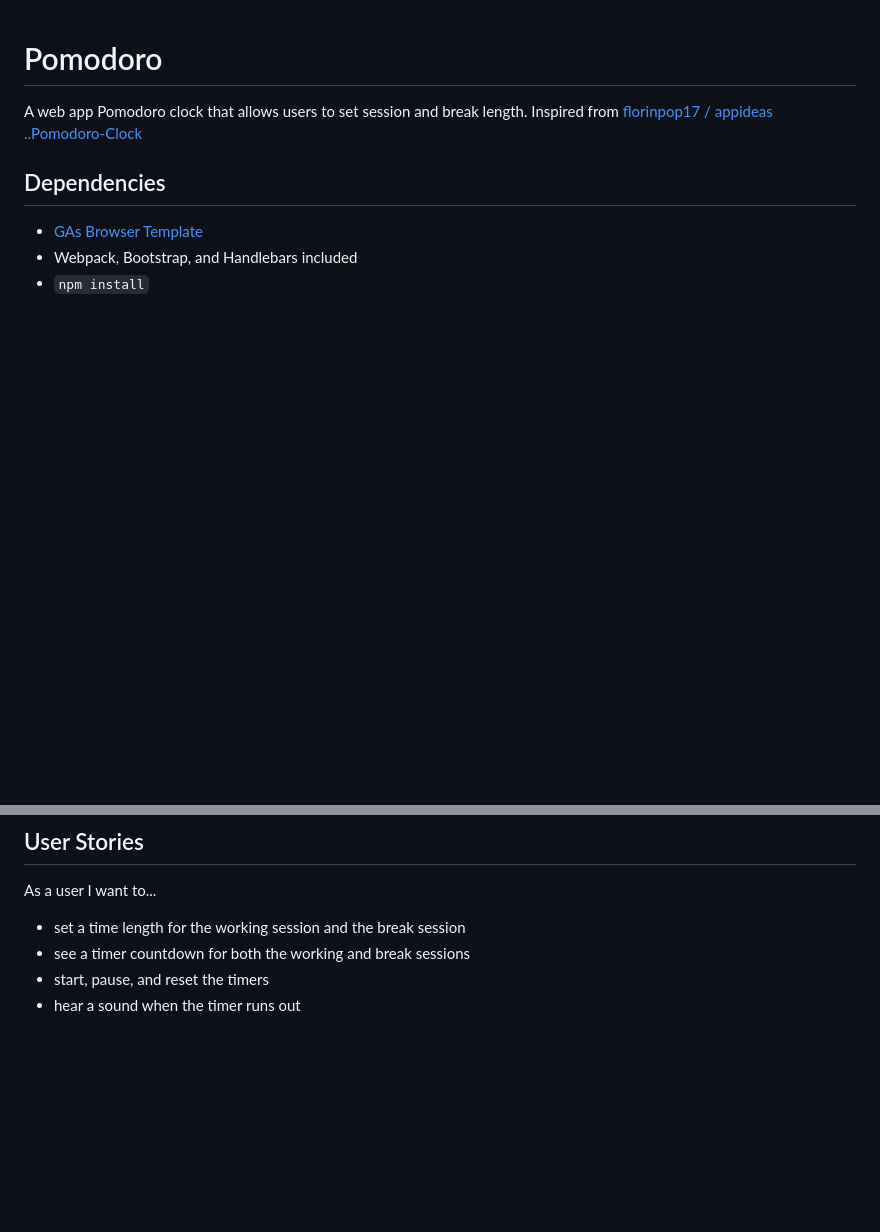
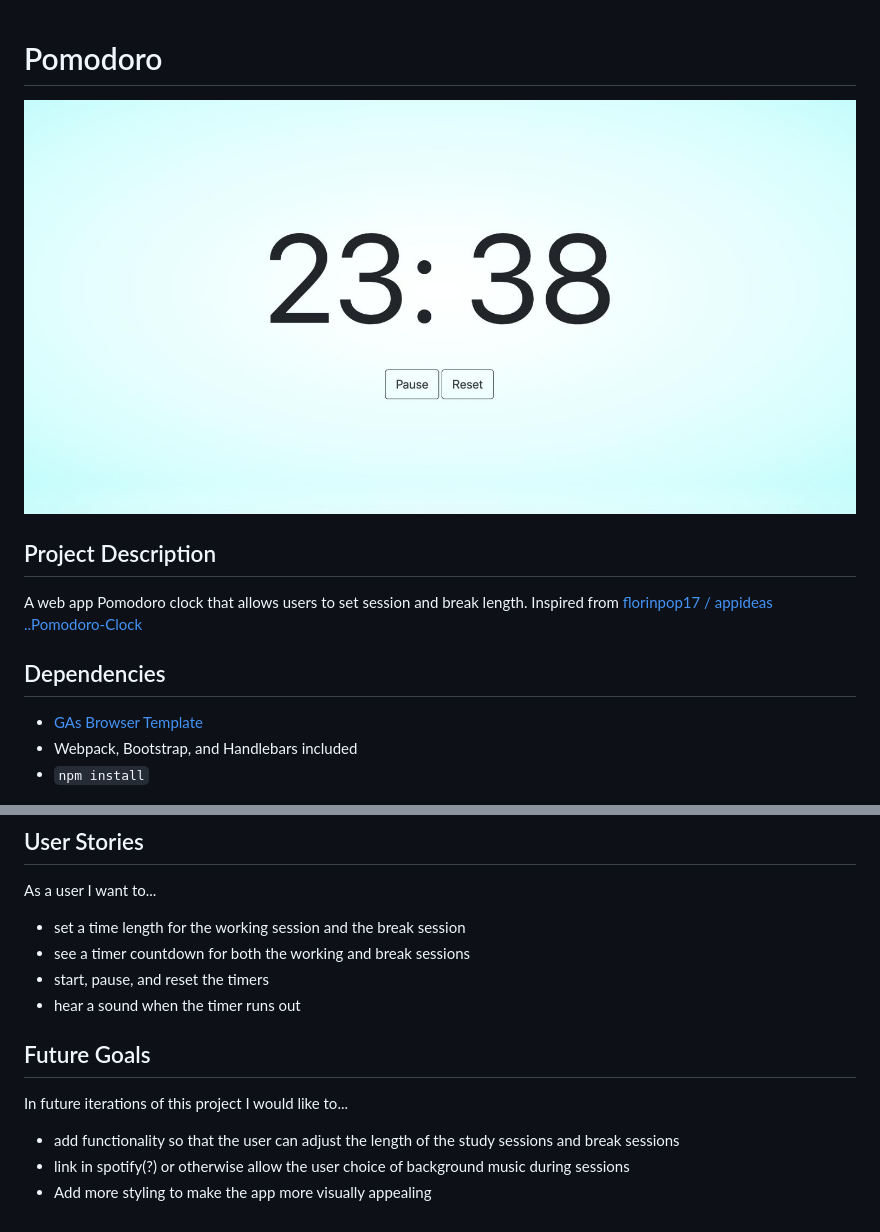
Before and after one commit to srsexton94/pomodoro, a Markdown page: README.md, 2 parts joined by grey strips. GitHub-like rendering; pictures changed too: public/screenshot.jpeg (added); blank space fills up the shorter version.

Commit message:
Add screenshot and future goals to README

```diff
--- a/README.md
+++ b/README.md
@@ -1,4 +1,8 @@
 # Pomodoro
+
+![](public/screenshot.jpeg)
+
+## Project Description
 A web app Pomodoro clock that allows users to set session and break length.  Inspired from [florinpop17 / appideas ..Pomodoro-Clock](https://github.com/florinpop17/app-ideas/blob/master/Projects/1-Beginner/Pomodoro-Clock.md)
 
 ## Dependencies
@@ -12,3 +16,9 @@ As a user I want to...
 * see a timer countdown for both the working and break sessions
 * start, pause, and reset the timers
 * hear a sound when the timer runs out
+
+## Future Goals
+In future iterations of this project I would like to...
+* add functionality so that the user can adjust the length of the study sessions and break sessions
+* link in spotify(?) or otherwise allow the user choice of background music during sessions
+* Add more styling to make the app more visually appealing
```
